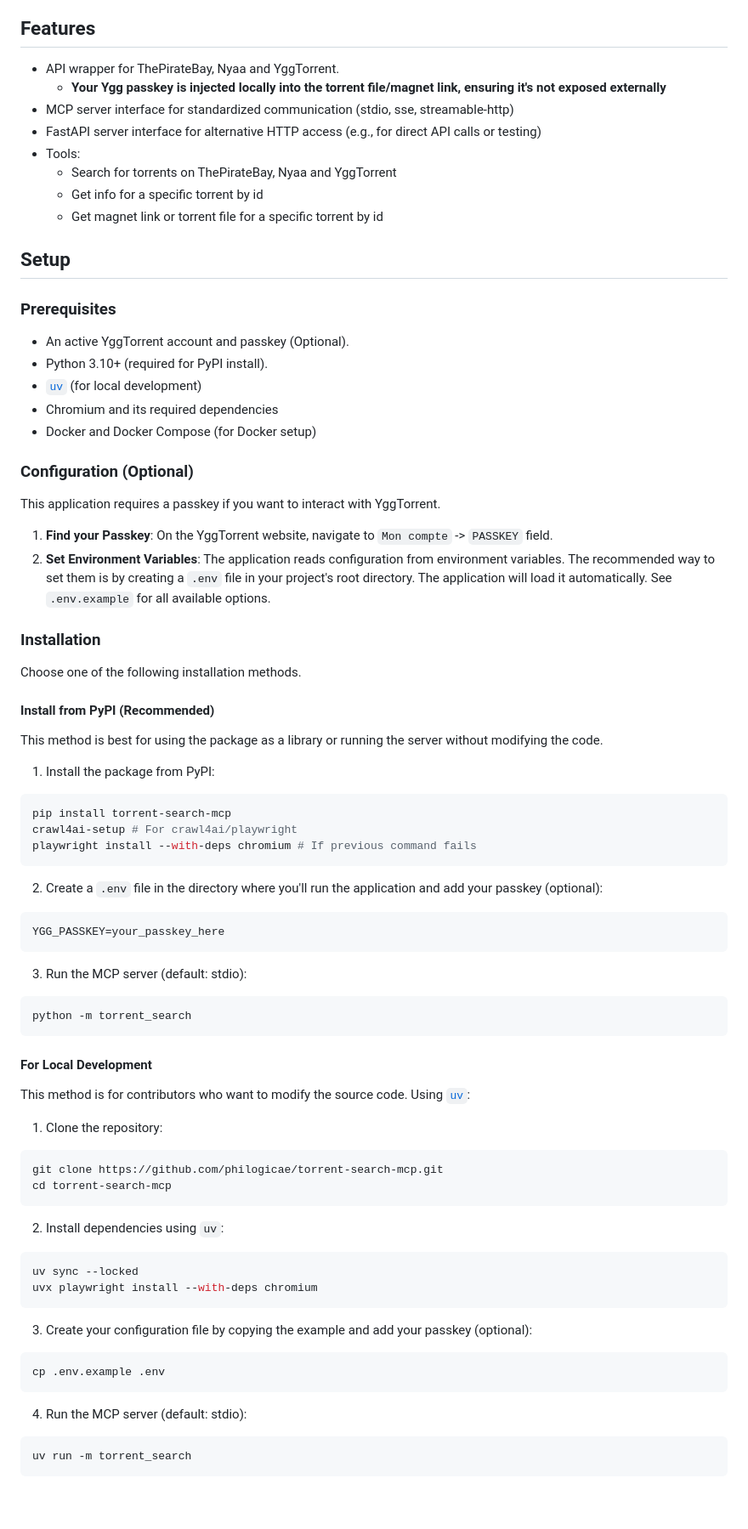
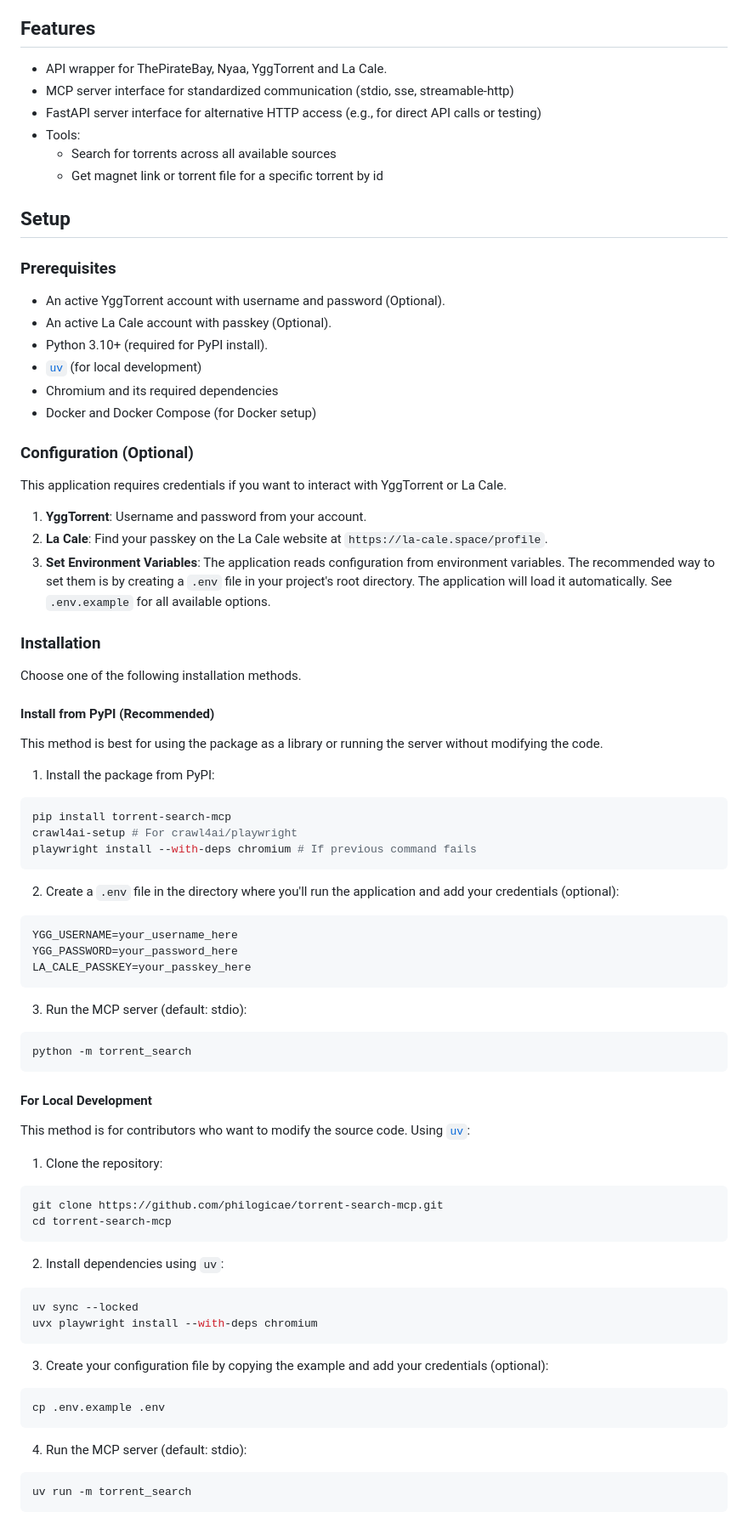
Before and after one commit to philogicae/torrent-search-mcp, a Markdown page: README.md, the part around one of its changes. Shown at 85% size. Rendered like a GitHub page; blank space fills up the shorter version.

````diff
--- a/README.md
+++ b/README.md
@@ -40,31 +41,31 @@ This repository provides a Python API and an MCP (Model Context Protocol) server
 
 ## Features
 
--   API wrapper for ThePirateBay, Nyaa and YggTorrent.
-    -   **Your Ygg passkey is injected locally into the torrent file/magnet link, ensuring it's not exposed externally**
--   MCP server interface for standardized communication (stdio, sse, streamable-http)
--   FastAPI server interface for alternative HTTP access (e.g., for direct API calls or testing)
--   Tools:
-    -   Search for torrents on ThePirateBay, Nyaa and YggTorrent
-    -   Get info for a specific torrent by id
-    -   Get magnet link or torrent file for a specific torrent by id
+- API wrapper for ThePirateBay, Nyaa, YggTorrent and La Cale.
+- MCP server interface for standardized communication (stdio, sse, streamable-http)
+- FastAPI server interface for alternative HTTP access (e.g., for direct API calls or testing)
+- Tools:
+  - Search for torrents across all available sources
+  - Get magnet link or torrent file for a specific torrent by id
 
 ## Setup
 
 ### Prerequisites
 
--   An active YggTorrent account and passkey (Optional).
--   Python 3.10+ (required for PyPI install).
--   [`uv`](https://github.com/astral-sh/uv) (for local development)
--   Chromium and its required dependencies
--   Docker and Docker Compose (for Docker setup)
+- An active YggTorrent account with username and password (Optional).
+- An active La Cale account with passkey (Optional).
+- Python 3.10+ (required for PyPI install).
+- [`uv`](https://github.com/astral-sh/uv) (for local development)
+- Chromium and its required dependencies
+- Docker and Docker Compose (for Docker setup)
 
 ### Configuration (Optional)
 
-This application requires a passkey if you want to interact with YggTorrent.
+This application requires credentials if you want to interact with YggTorrent or La Cale.
 
-1.  **Find your Passkey**: On the YggTorrent website, navigate to `Mon compte` -> `PASSKEY` field.
-2.  **Set Environment Variables**: The application reads configuration from environment variables. The recommended way to set them is by creating a `.env` file in your project's root directory. The application will load it automatically. See `.env.example` for all available options.
+1.  **YggTorrent**: Username and password from your account.
+2.  **La Cale**: Find your passkey on the La Cale website at `https://la-cale.space/profile`.
+3.  **Set Environment Variables**: The application reads configuration from environment variables. The recommended way to set them is by creating a `.env` file in your project's root directory. The application will load it automatically. See `.env.example` for all available options.
 
 ### Installation
 
@@ -75,16 +76,23 @@ Choose one of the following installation methods.
 This method is best for using the package as a library or running the server without modifying the code.
 
 1.  Install the package from PyPI:
+
 ```bash
 pip install torrent-search-mcp
 crawl4ai-setup # For crawl4ai/playwright
 playwright install --with-deps chromium # If previous command fails
 ```
-2.  Create a `.env` file in the directory where you'll run the application and add your passkey (optional):
+
+2.  Create a `.env` file in the directory where you'll run the application and add your credentials (optional):
+
 ```env
-YGG_PASSKEY=your_passkey_here
+YGG_USERNAME=your_username_here
+YGG_PASSWORD=your_password_here
+LA_CALE_PASSKEY=your_passkey_here
 ```
+
 3.  Run the MCP server (default: stdio):
+
 ```bash
 python -m torrent_search
 ```
@@ -95,20 +103,27 @@ This method is for contributors who want to modify the source code.
 Using [`uv`](https://github.com/astral-sh/uv):
 
 1.  Clone the repository:
+
 ```bash
 git clone https://github.com/philogicae/torrent-search-mcp.git
 cd torrent-search-mcp
 ```
+
 2.  Install dependencies using `uv`:
+
 ```bash
 uv sync --locked
 uvx playwright install --with-deps chromium
 ```
-3.  Create your configuration file by copying the example and add your passkey (optional):
+
+3.  Create your configuration file by copying the example and add your credentials (optional):
+
 ```bash
 cp .env.example .env
 ```
+
 4.  Run the MCP server (default: stdio):
+
 ```bash
 uv run -m torrent_search
 ```
````
Also changed, not shown: other parts of README.md (+27 -11 lines), CHANGELOG.md (+7 -0 lines).
